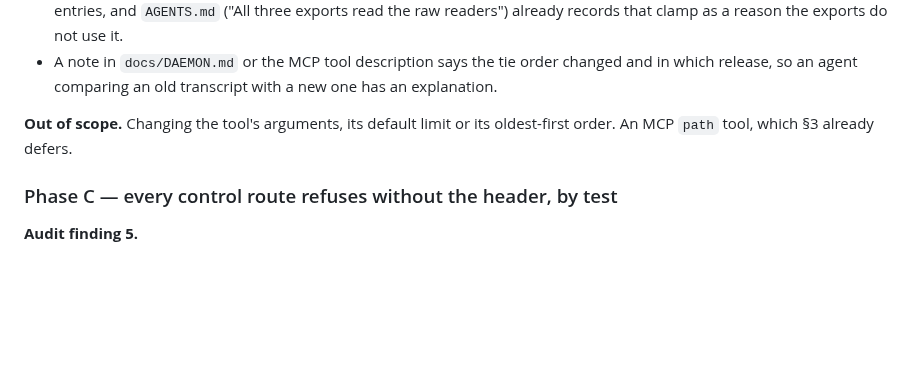
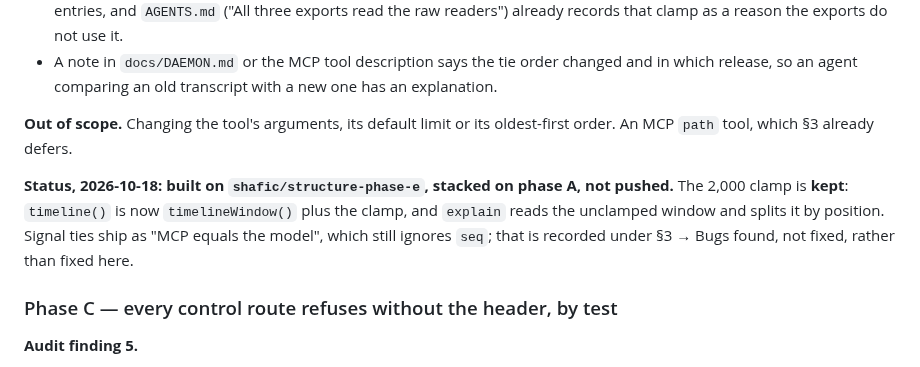
Before and after one commit to Shafichariri/kinspector, a Markdown page: docs/ROADMAP.md, the part around one of its changes. GitHub-like rendering; blank space fills up the shorter version.

```diff
--- a/docs/ROADMAP.md
+++ b/docs/ROADMAP.md
@@ -701,6 +710,11 @@ navigate() }` case that `visits()` was fixed for.
 **Out of scope.** Changing the tool's arguments, its default limit or its oldest-first order. An MCP
 `path` tool, which §3 already defers.
 
+**Status, 2026-10-18: built on `shafic/structure-phase-e`, stacked on phase A, not pushed.** The
+2,000 clamp is **kept**: `timeline()` is now `timelineWindow()` plus the clamp, and `explain` reads
+the unclamped window and splits it by position. Signal ties ship as "MCP equals the model", which
+still ignores `seq`; that is recorded under §3 → Bugs found, not fixed, rather than fixed here.
+
 ### Phase C — every control route refuses without the header, by test
 
 **Audit finding 5.**
```
Also changed, not shown: other parts of docs/ROADMAP.md (+16 -5 lines), AGENTS.md (+5 -3 lines), docs/DAEMON.md (+5 -0 lines).
